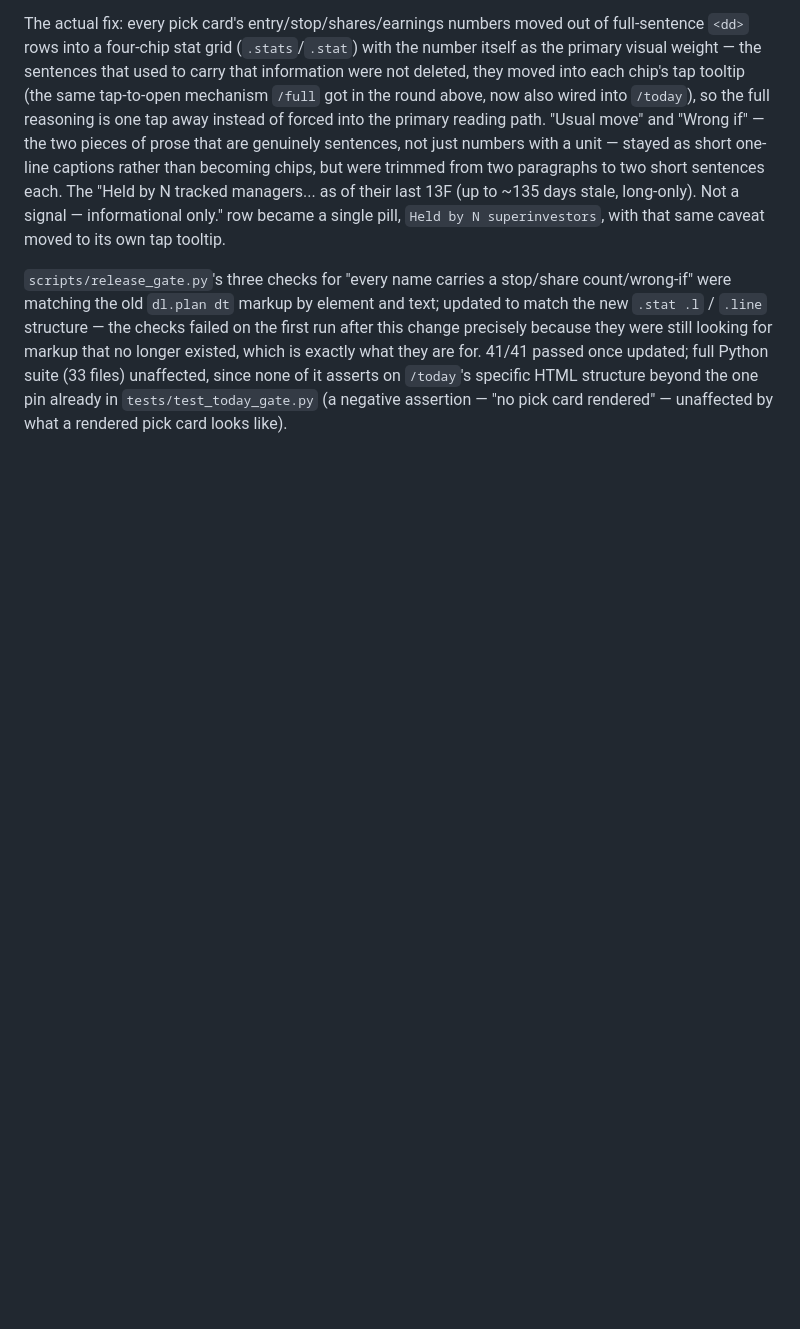
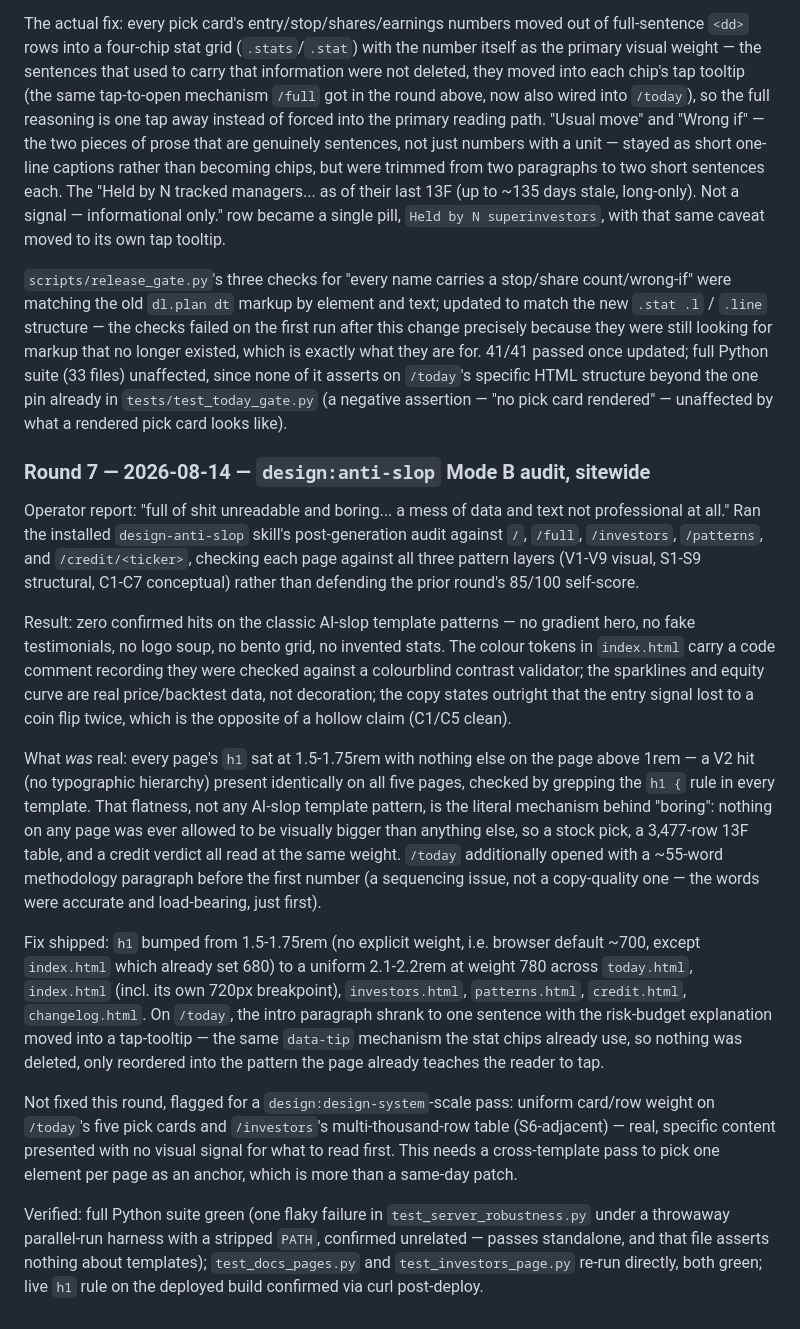
Before and after one commit to Am015-dev/StockScreener, a Markdown page: docs/review-log.md, the part around the change. Rendered like a GitHub page; blank space fills up the shorter version.

Commit message:
Log Round 7 design-anti-slop audit in review-log.md
Co-Authored-By: Claude Sonnet 5 <noreply@anthropic.com>
Claude-Session: https://claude.ai/code/session_01S83YHWQhzLnAWvKwu83Xo8

```diff
--- a/docs/review-log.md
+++ b/docs/review-log.md
@@ -419,3 +419,55 @@ full Python suite (33 files) unaffected, since none of it asserts on
 `/today`'s specific HTML structure beyond the one pin already in
 `tests/test_today_gate.py` (a negative assertion — "no pick card
 rendered" — unaffected by what a rendered pick card looks like).
+
+### Round 7 — 2026-08-14 — `design:anti-slop` Mode B audit, sitewide
+
+Operator report: "full of shit unreadable and boring... a mess of data
+and text not professional at all." Ran the installed `design-anti-slop`
+skill's post-generation audit against `/`, `/full`, `/investors`,
+`/patterns`, and `/credit/<ticker>`, checking each page against all
+three pattern layers (V1-V9 visual, S1-S9 structural, C1-C7 conceptual)
+rather than defending the prior round's 85/100 self-score.
+
+Result: zero confirmed hits on the classic AI-slop template patterns —
+no gradient hero, no fake testimonials, no logo soup, no bento grid, no
+invented stats. The colour tokens in `index.html` carry a code comment
+recording they were checked against a colourblind contrast validator;
+the sparklines and equity curve are real price/backtest data, not
+decoration; the copy states outright that the entry signal lost to a
+coin flip twice, which is the opposite of a hollow claim (C1/C5 clean).
+
+What *was* real: every page's `h1` sat at 1.5-1.75rem with nothing else
+on the page above 1rem — a V2 hit (no typographic hierarchy) present
+identically on all five pages, checked by grepping the `h1 {` rule in
+every template. That flatness, not any AI-slop template pattern, is the
+literal mechanism behind "boring": nothing on any page was ever allowed
+to be visually bigger than anything else, so a stock pick, a
+3,477-row 13F table, and a credit verdict all read at the same weight.
+`/today` additionally opened with a ~55-word methodology paragraph
+before the first number (a sequencing issue, not a copy-quality one —
+the words were accurate and load-bearing, just first).
+
+Fix shipped: `h1` bumped from 1.5-1.75rem (no explicit weight, i.e.
+browser default ~700, except `index.html` which already set 680) to a
+uniform 2.1-2.2rem at weight 780 across `today.html`, `index.html`
+(incl. its own 720px breakpoint), `investors.html`, `patterns.html`,
+`credit.html`, `changelog.html`. On `/today`, the intro paragraph
+shrank to one sentence with the risk-budget explanation moved into a
+tap-tooltip — the same `data-tip` mechanism the stat chips already use,
+so nothing was deleted, only reordered into the pattern the page
+already teaches the reader to tap.
+
+Not fixed this round, flagged for a `design:design-system`-scale pass:
+uniform card/row weight on `/today`'s five pick cards and `/investors`'s
+multi-thousand-row table (S6-adjacent) — real, specific content
+presented with no visual signal for what to read first. This needs a
+cross-template pass to pick one element per page as an anchor, which is
+more than a same-day patch.
+
+Verified: full Python suite green (one flaky failure in
+`test_server_robustness.py` under a throwaway parallel-run harness with
+a stripped `PATH`, confirmed unrelated — passes standalone, and that
+file asserts nothing about templates); `test_docs_pages.py` and
+`test_investors_page.py` re-run directly, both green; live `h1` rule on
+the deployed build confirmed via curl post-deploy.
```
